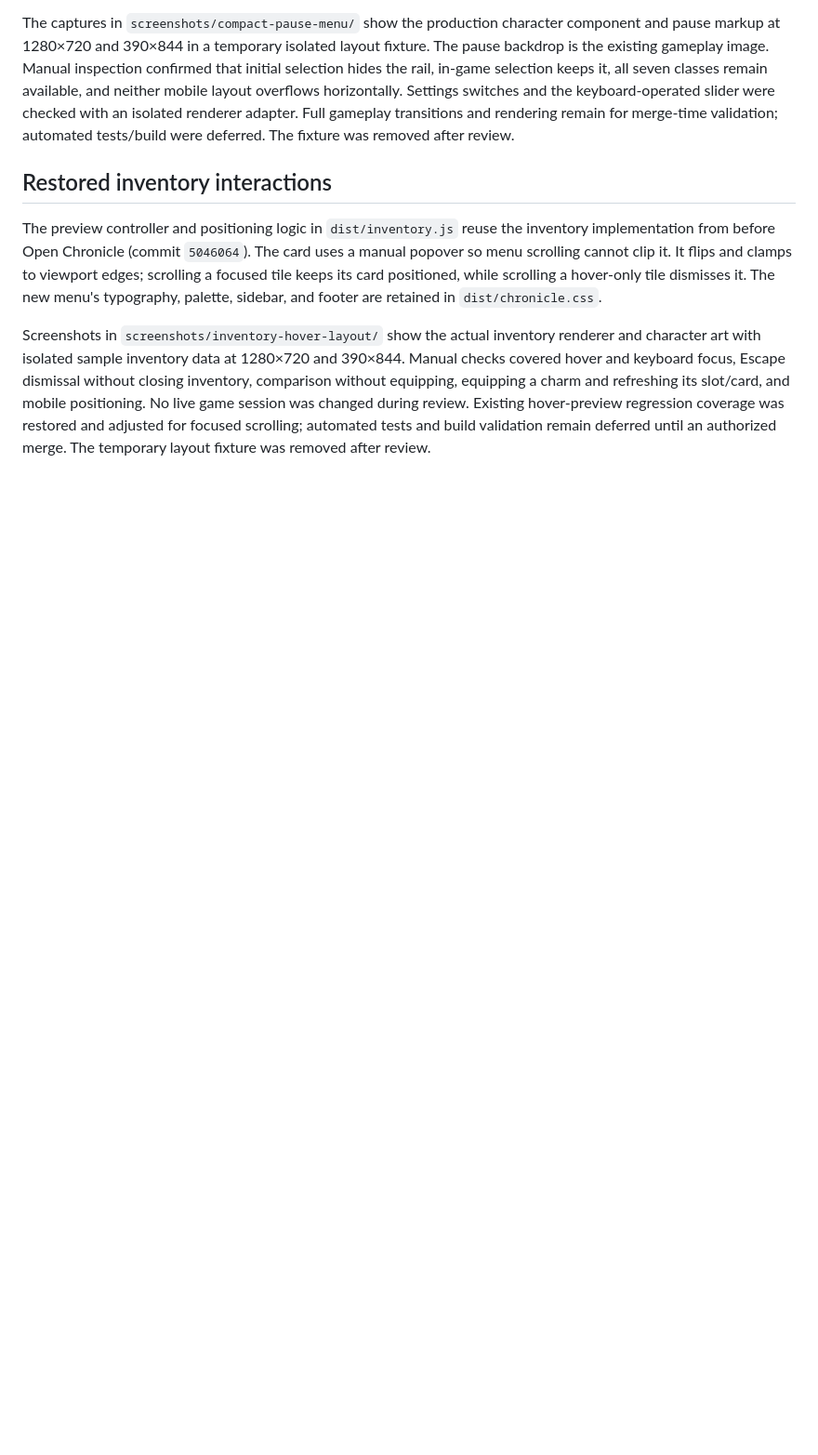
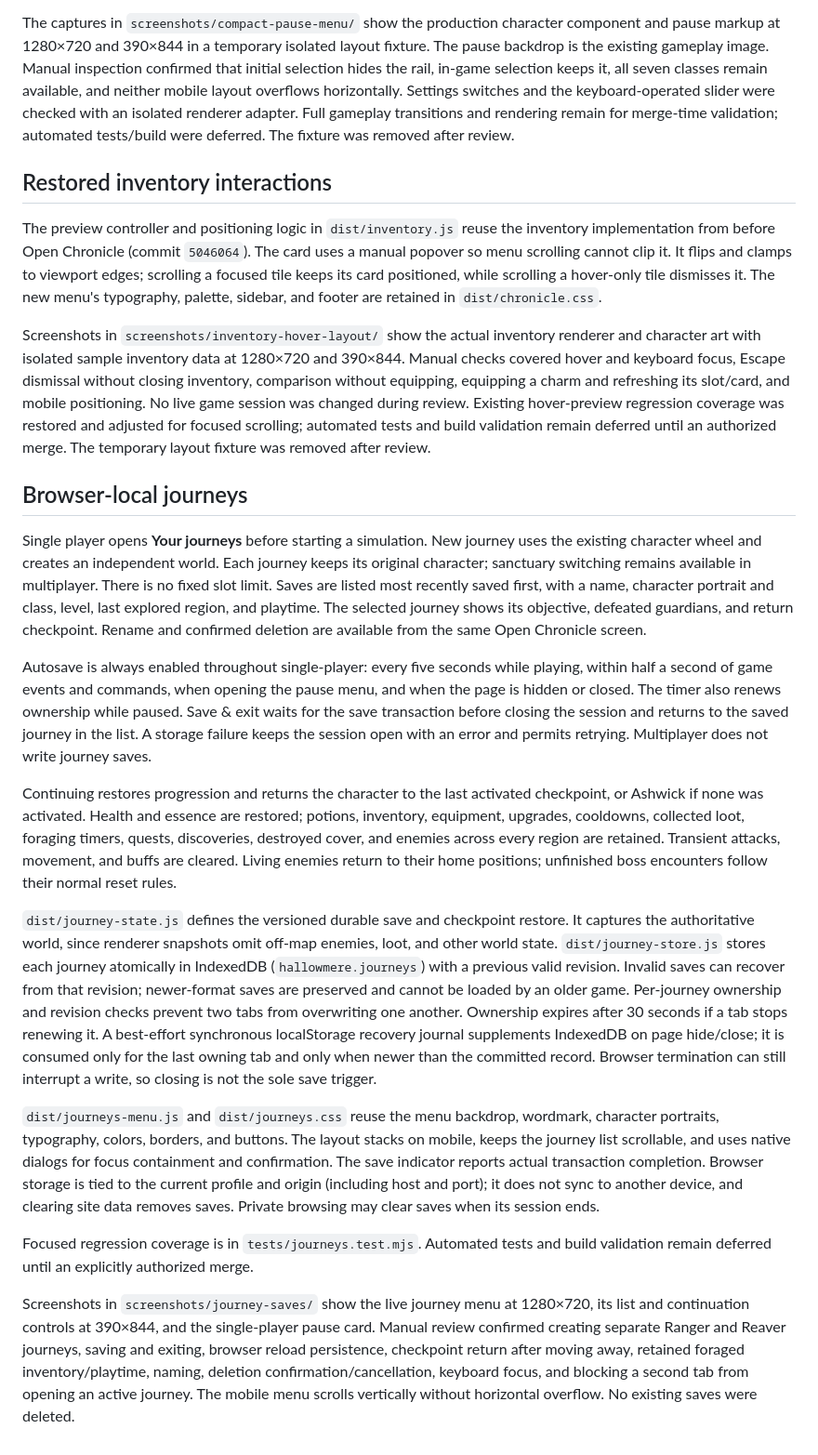
Before and after one commit to galbenyosef/hallowmere, a Markdown page: docs/menu-screens.md, the part around one of its changes. Shown at 93% size. Rendered like a GitHub page; blank space fills up the shorter version.

Commit message:
Add browser-local single-player journey saves

```diff
--- a/docs/menu-screens.md
+++ b/docs/menu-screens.md
@@ -128,3 +128,58 @@ its slot/card, and mobile positioning. No live game session was changed during
 review. Existing hover-preview regression coverage was restored and adjusted for
 focused scrolling; automated tests and build validation remain deferred until
 an authorized merge. The temporary layout fixture was removed after review.
+
+## Browser-local journeys
+
+Single player opens **Your journeys** before starting a simulation. New journey
+uses the existing character wheel and creates an independent world. Each journey
+keeps its original character; sanctuary switching remains available in multiplayer.
+There is no fixed slot limit. Saves are listed most recently saved first, with a
+name, character portrait and class, level, last explored region, and playtime.
+The selected journey shows its objective, defeated guardians, and return checkpoint.
+Rename and confirmed deletion are available from the same Open Chronicle screen.
+
+Autosave is always enabled throughout single-player: every five seconds while
+playing, within half a second of game events and commands, when opening the pause
+menu, and when the page is hidden or closed. The timer also renews ownership while
+paused. Save & exit waits for the save transaction before closing the session and
+returns to the saved journey in the list. A storage failure keeps the session open
+with an error and permits retrying. Multiplayer does not write journey saves.
+
+Continuing restores progression and returns the character to the last activated
+checkpoint, or Ashwick if none was activated. Health and essence are restored;
+potions, inventory, equipment, upgrades, cooldowns, collected loot, foraging timers,
+quests, discoveries, destroyed cover, and enemies across every region are retained.
+Transient attacks, movement, and buffs are cleared. Living enemies return to their
+home positions; unfinished boss encounters follow their normal reset rules.
+
+`dist/journey-state.js` defines the versioned durable save and checkpoint restore.
+It captures the authoritative world, since renderer snapshots omit off-map enemies,
+loot, and other world state. `dist/journey-store.js` stores each journey atomically
+in IndexedDB (`hallowmere.journeys`) with a previous valid revision. Invalid saves
+can recover from that revision; newer-format saves are preserved and cannot be
+loaded by an older game. Per-journey ownership and revision checks prevent two tabs
+from overwriting one another. Ownership expires after 30 seconds if a tab stops
+renewing it. A best-effort synchronous localStorage recovery journal supplements
+IndexedDB on page hide/close; it is consumed only for the last owning tab and only
+when newer than the committed record. Browser termination can still interrupt a
+write, so closing is not the sole save trigger.
+
+`dist/journeys-menu.js` and `dist/journeys.css` reuse the menu backdrop, wordmark,
+character portraits, typography, colors, borders, and buttons. The layout stacks
+on mobile, keeps the journey list scrollable, and uses native dialogs for focus
+containment and confirmation. The save indicator reports actual transaction
+completion. Browser storage is tied to the current profile and origin (including
+host and port); it does not sync to another device, and clearing site data removes
+saves. Private browsing may clear saves when its session ends.
+
+Focused regression coverage is in `tests/journeys.test.mjs`. Automated tests and
+build validation remain deferred until an explicitly authorized merge.
+
+Screenshots in `screenshots/journey-saves/` show the live journey menu at 1280×720,
+its list and continuation controls at 390×844, and the single-player pause card.
+Manual review confirmed creating separate Ranger and Reaver journeys, saving and
+exiting, browser reload persistence, checkpoint return after moving away, retained
+foraged inventory/playtime, naming, deletion confirmation/cancellation, keyboard
+focus, and blocking a second tab from opening an active journey. The mobile menu
+scrolls vertically without horizontal overflow. No existing saves were deleted.
```
Also changed, not shown: other parts of docs/menu-screens.md (+4 -4 lines), docs/character-selection.md (+4 -2 lines), screenshots/journey-saves/desktop.png (added), screenshots/journey-saves/mobile-detail.png (added), screenshots/journey-saves/mobile-list.png (added), screenshots/journey-saves/pause.png (added), 12 other files.
